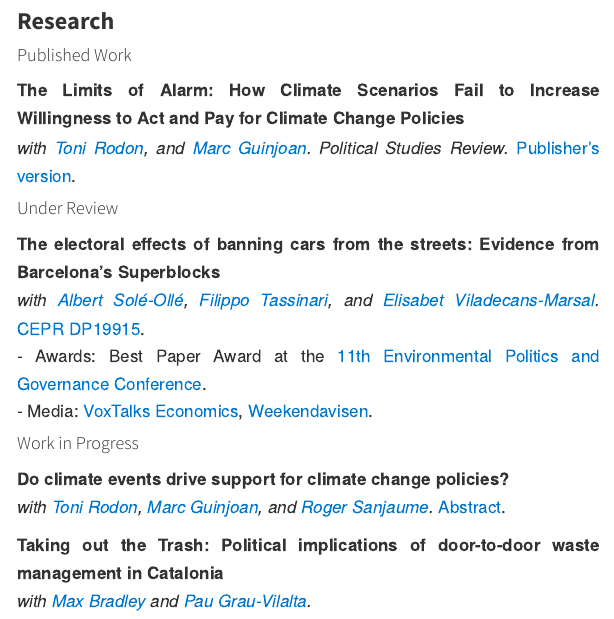
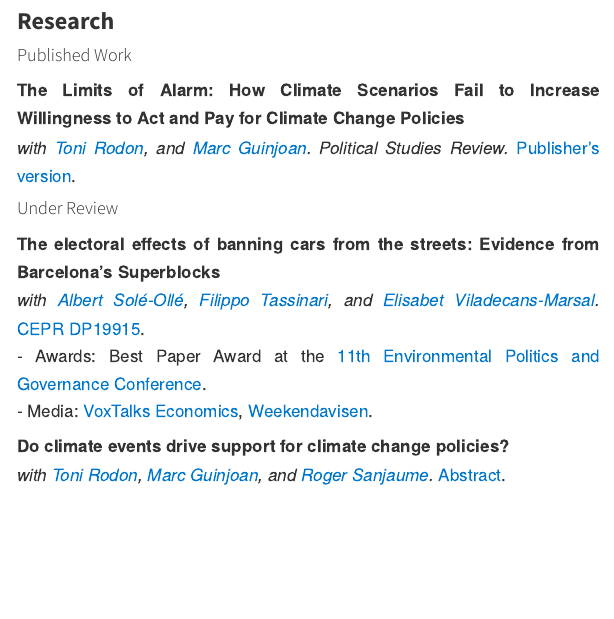
Before and after one commit to cestruchg/celia_estruch_website, a Quarto document (index.qmd): the page in a window 1100 px wide, from 470 px down. Rendered offline with R 4.5, knitr and Pandoc in place of Quarto, with nearby package versions.

Commit message:
changes made

```diff
--- a/_quarto.yml
+++ b/_quarto.yml
@@ -17,7 +17,7 @@ website:
       - text: Home
         file: index.qmd
       - text: CV
-        file: Estruch_cv_2025_10.pdf
+        file: Estruch_CV_04_2026.pdf
 
   page-footer:
     left: "[Cèlia Estruch-Garcia](http://www.github.com) &copy; <script>document.write(new Date().getFullYear())</script>"
--- a/index.qmd
+++ b/index.qmd
@@ -78,15 +76,8 @@ _with [Albert Solé-Ollé](https://albertsoleolle.wordpress.com/), [Filippo Tass
 - Media: [VoxTalks Economics](https://cepr.org/multimedia/do-car-bans-hurt-politicians),
 [Weekendavisen](https://www.weekendavisen.dk/ideer/baenke-eller-biler).
 
-
-
-#### Work in Progress
-
 **Do climate events drive support for climate change policies?**
 _with [Toni Rodon](https://tonirodon.cat/), [Marc Guinjoan](https://sites.google.com/site/engmarcguinjoan?authuser=0), and [Roger Sanjaume](https://rogersanjaume.cat/)._ [Abstract](https://www.ub.edu/portal/web/dp-cpdcfd/novetats/-/detall/-do-climate-events-drive-support-for-climate-change-policies-toni-rodon-upf-marc-guinjoan-uab-).
 
-**Taking out the Trash: Political implications of door-to-door waste management in Catalonia**
-_with [Max Bradley](https://www.eui.eu/people?id=max-bradley) and [Pau Grau-Vilalta](https://paugrau.cat/)._
-
 </div>
 </div>
```
Also changed, not shown: docs/search.json, index.qmd (2 more changed lines), 5 other files.
